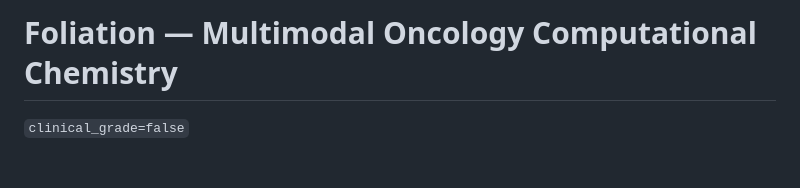
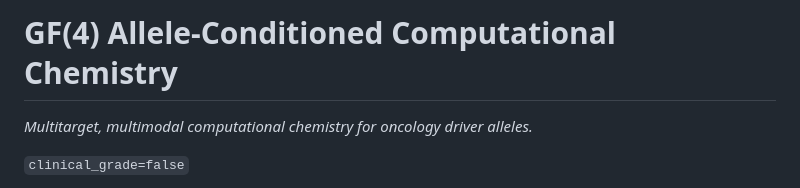
Before and after one commit to shaneraphel/geoaudit-cryptobench, a Markdown page: README.md, the part around the change. Rendered like a GitHub page; blank space fills up the shorter version.

Commit message:
docs: set program title to GF(4) Allele-Conditioned Computational Chemistry
Co-authored-by: Cursor <cursoragent@cursor.com>

```diff
--- a/README.md
+++ b/README.md
@@ -1,4 +1,6 @@
-# Foliation — Multimodal Oncology Computational Chemistry
+# GF(4) Allele-Conditioned Computational Chemistry
+
+*Multitarget, multimodal computational chemistry for oncology driver alleles.*
 
 `clinical_grade=false`
 
```
